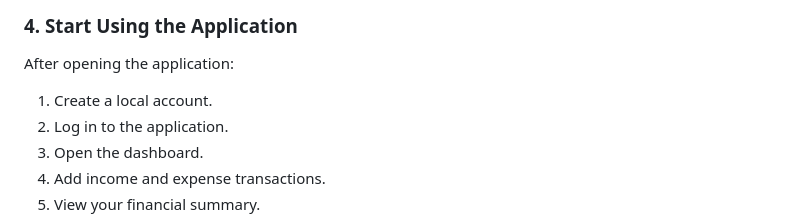
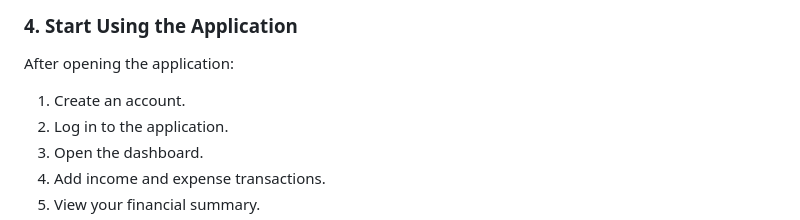
Before and after one commit to dEIOnTomsoN/expense-tracker-deion-tomson, a Markdown page: README.md, the part around the change. GitHub-like rendering.

```diff
--- a/README.md
+++ b/README.md
@@ -42,7 +42,7 @@ You can also right-click `index.html` and select:
 
 After opening the application:
 
-1. Create a local account.
+1. Create an account.
 2. Log in to the application.
 3. Open the dashboard.
 4. Add income and expense transactions.
```
